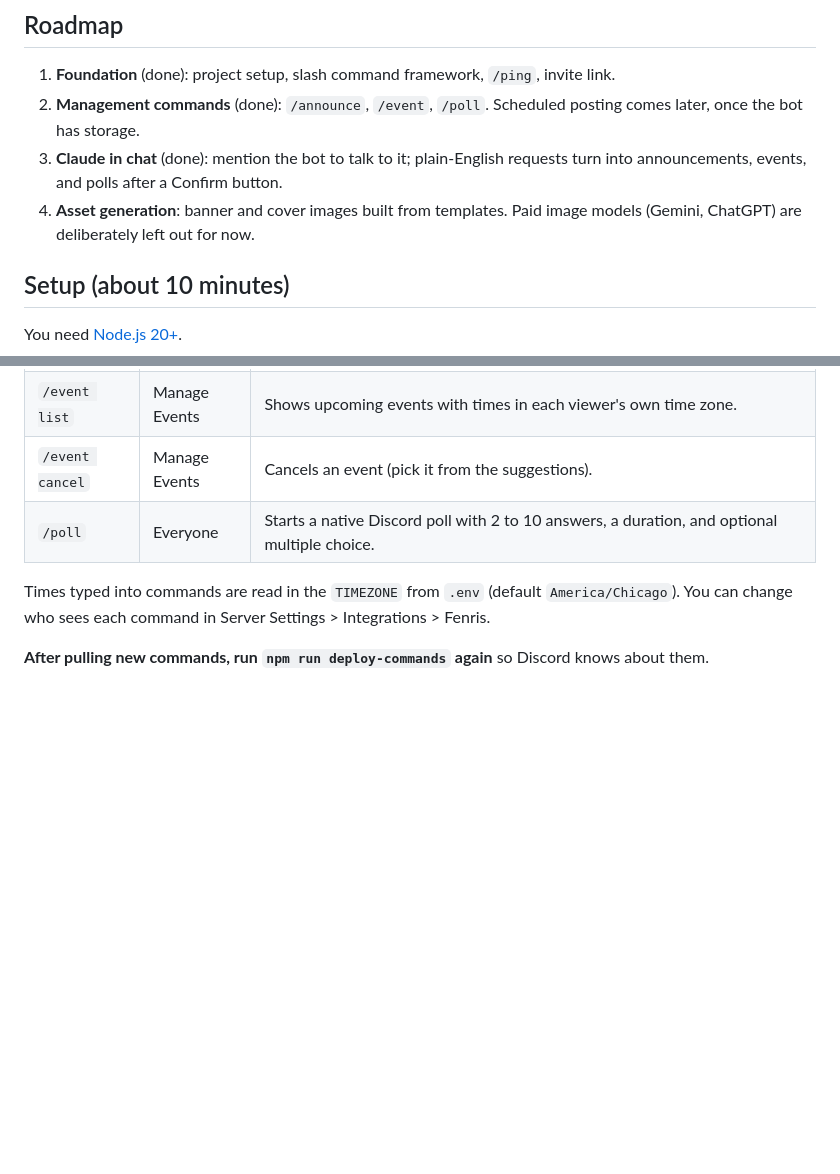
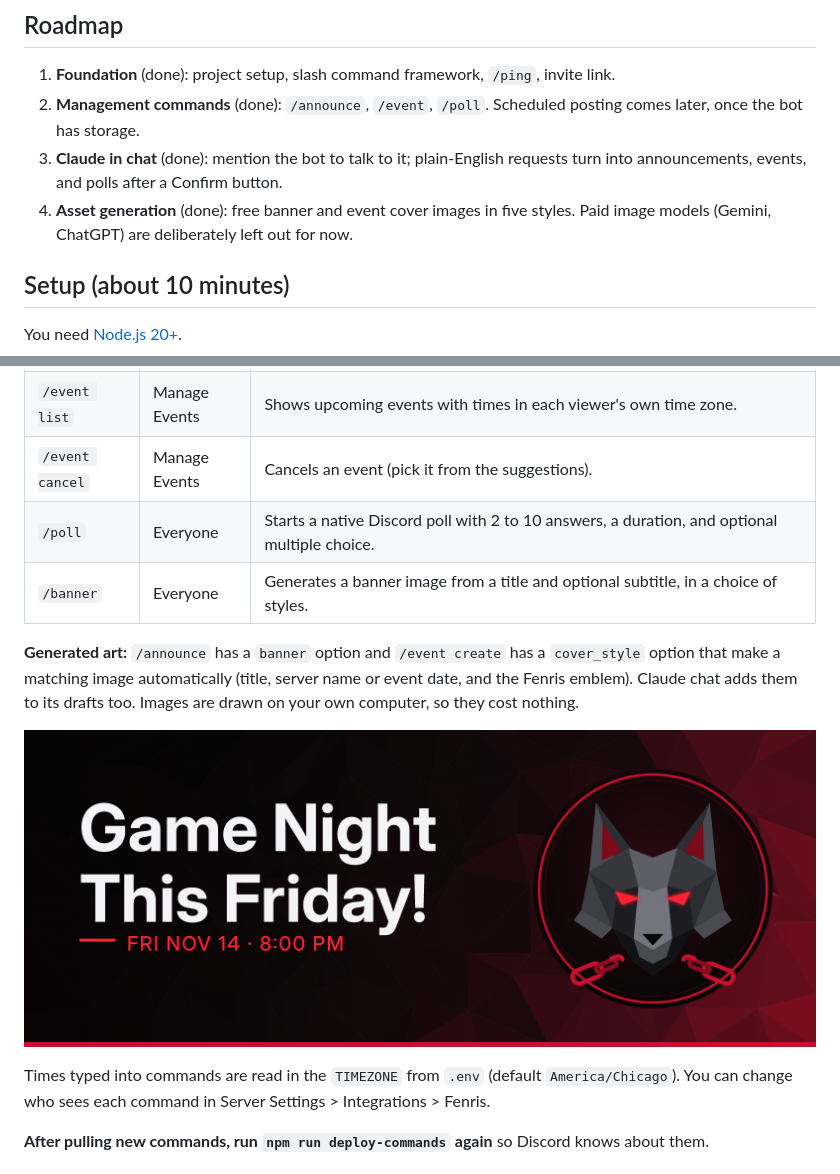
Before and after one commit to Tua-Absolute/fenris_bot, a Markdown page: README.md, 2 parts joined by grey strips. Drawn GitHub-style; pictures changed too: assets/branding/example-banner.png (added); blank space fills up the shorter version.

```diff
--- a/README.md
+++ b/README.md
@@ -7,7 +7,7 @@ An all-in-one bot for running a Discord server: eye-catching announcements, Disc
 1. **Foundation** (done): project setup, slash command framework, `/ping`, invite link.
 2. **Management commands** (done): `/announce`, `/event`, `/poll`. Scheduled posting comes later, once the bot has storage.
 3. **Claude in chat** (done): mention the bot to talk to it; plain-English requests turn into announcements, events, and polls after a Confirm button.
-4. **Asset generation**: banner and cover images built from templates. Paid image models (Gemini, ChatGPT) are deliberately left out for now.
+4. **Asset generation** (done): free banner and event cover images in five styles. Paid image models (Gemini, ChatGPT) are deliberately left out for now.
 
 ## Setup (about 10 minutes)
 
@@ -44,6 +44,11 @@ Type `/ping` in your server. A "Pong!" embed means everything works.
 | `/event list` | Manage Events | Shows upcoming events with times in each viewer's own time zone. |
 | `/event cancel` | Manage Events | Cancels an event (pick it from the suggestions). |
 | `/poll` | Everyone | Starts a native Discord poll with 2 to 10 answers, a duration, and optional multiple choice. |
+| `/banner` | Everyone | Generates a banner image from a title and optional subtitle, in a choice of styles. |
+
+**Generated art:** `/announce` has a `banner` option and `/event create` has a `cover_style` option that make a matching image automatically (title, server name or event date, and the Fenris emblem). Claude chat adds them to its drafts too. Images are drawn on your own computer, so they cost nothing.
+
+![Example banner](assets/branding/example-banner.png)
 
 Times typed into commands are read in the `TIMEZONE` from `.env` (default `America/Chicago`). You can change who sees each command in Server Settings > Integrations > Fenris.
 
```
Also changed, not shown: 14 other files.
